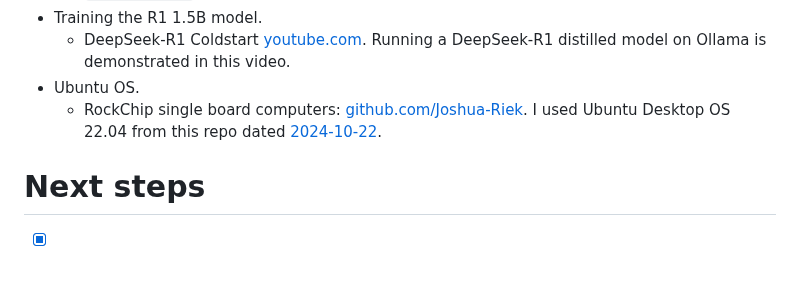
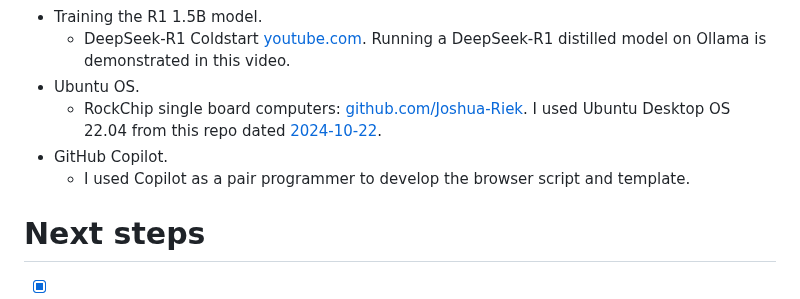
Before and after one commit to guynich/deepseek_opi5plus, a Markdown page: README.md, the part around the change. Rendered like a GitHub page; blank space fills up the shorter version.

Commit message:
Acknowledge GitHub Copilot

```diff
--- a/README.md
+++ b/README.md
@@ -422,6 +422,8 @@ Context history is preserved during the session.
     * DeepSeek-R1 Coldstart [youtube.com](https://youtu.be/Pabqg33sUrg?si=EYr9Nqs1zdFuEpul).  Running a DeepSeek-R1 distilled model on Ollama is demonstrated in this video.
 * Ubuntu OS.
     * RockChip single board computers: [github.com/Joshua-Riek](https://github.com/Joshua-Riek/ubuntu-rockchip/releases).  I used Ubuntu Desktop OS 22.04 from this repo dated [2024-10-22](https://joshua-riek.github.io/ubuntu-rockchip-download/boards/orangepi-5-plus.html).
+* GitHub Copilot.
+  * I used Copilot as a pair programmer to develop the browser script and template.
 
 # Next steps
 
```
